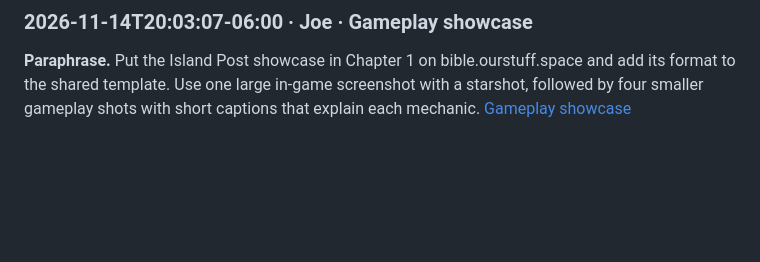
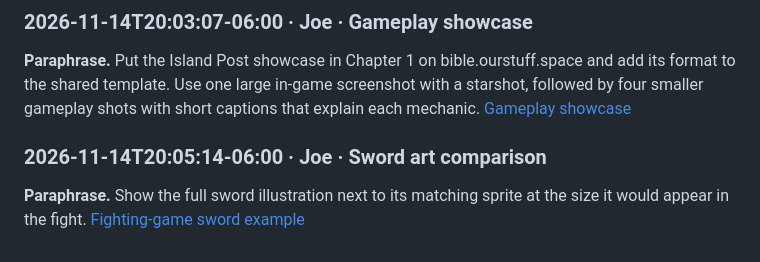
Before and after one commit to garbledhamster/bible.ourstuff.space, a Markdown page: docs/resources/feedback.md, the part around the change. GitHub-like rendering; blank space fills up the shorter version.

```diff
--- a/docs/resources/feedback.md
+++ b/docs/resources/feedback.md
@@ -37,3 +37,7 @@ Append every item in the order it was entered. Use an ISO 8601 date and time wit
 ### 2026-11-14T20:03:07-06:00 · Joe · Gameplay showcase
 
 **Paraphrase.** Put the Island Post showcase in Chapter 1 on bible.ourstuff.space and add its format to the shared template. Use one large in-game screenshot with a starshot, followed by four smaller gameplay shots with short captions that explain each mechanic. [Gameplay showcase](game-bible-guide.md#gameplay-showcase)
+
+### 2026-11-14T20:05:14-06:00 · Joe · Sword art comparison
+
+**Paraphrase.** Show the full sword illustration next to its matching sprite at the size it would appear in the fight. [Fighting-game sword example](game-bible-guide.md#fighting-game-sword-example)
```
Also changed, not shown: docs/resources/changelog.md (+4 -0 lines), docs/resources/game-bible-guide.md (+9 -1 lines), docs/resources/item-art/sword-gameplay.png (added), 3 other files.
